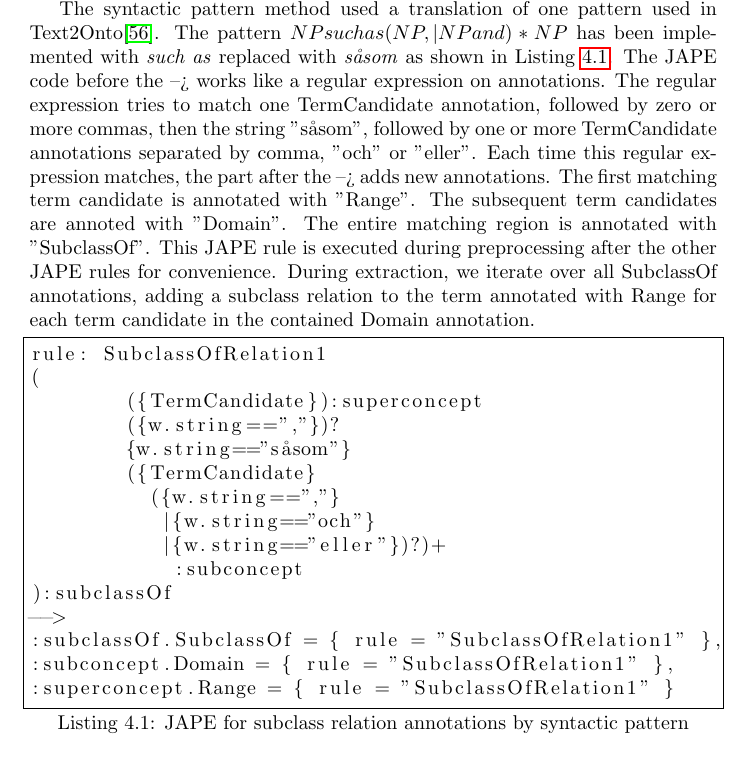
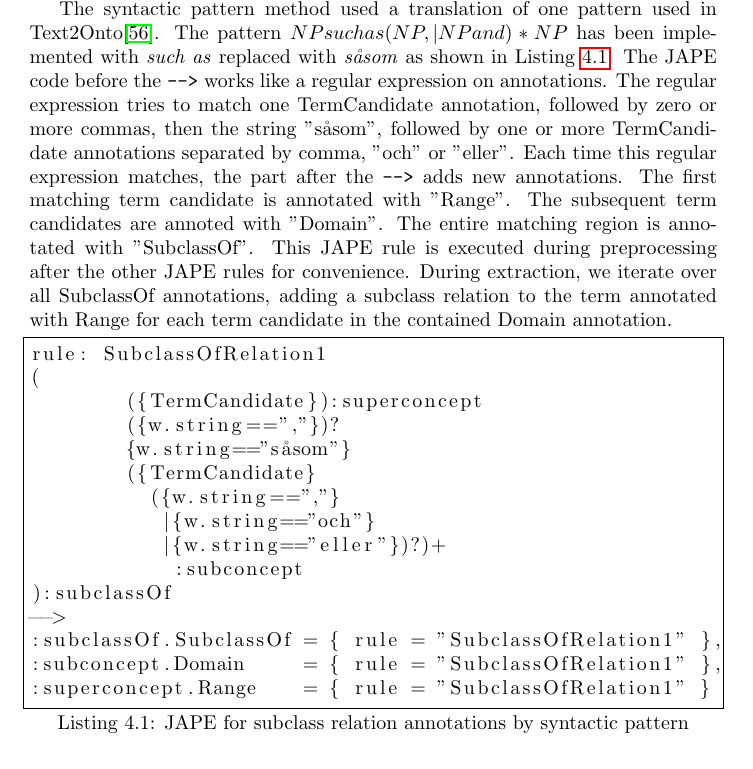
Before and after one commit to jbothma/Masters-Thesis-Report, a LaTeX thesis (report.tex): part of page 39 of 48, cut so that both start at the same text. Compiled offline with pdfLaTeX.

Commit message:
small formatting fixes to relatione xtraction implementation

```diff
--- a/report.tex
+++ b/report.tex
@@ -1032,9 +1032,9 @@ This method is only used on the 1000 term candidates with highest confidence sin
 
 The syntactic pattern method used a translation of one pattern used in Text2Onto\cite{Cimiano2005Text2Onto}.
 The pattern \(NP such as (NP, |NP and)* NP\) has been implemented with \emph{such as} replaced with \emph{såsom} as shown in Listing~\ref{lst:saasom}.
-The JAPE code before the --> works like a regular expression on annotations.
+The JAPE code before the \verb+-->+ works like a regular expression on annotations.
 The regular expression tries to match one TermCandidate annotation, followed by zero or more commas, then the string "såsom", followed by one or more TermCandidate annotations separated by comma, "och" or "eller".
-Each time this regular expression matches, the part after the --> adds new annotations.
+Each time this regular expression matches, the part after the \verb+-->+ adds new annotations.
 The first matching term candidate is annotated with "Range".
 The subsequent term candidates are annoted with "Domain".
 The entire matching region is annotated with "SubclassOf".
```
Also changed, not shown: report.tex (4 more changed lines).
